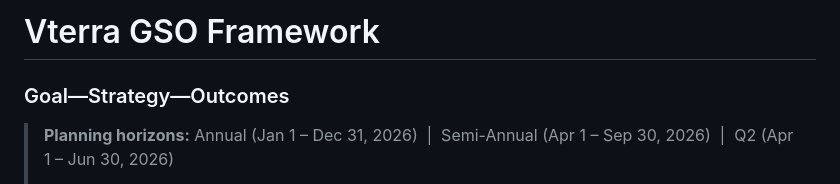
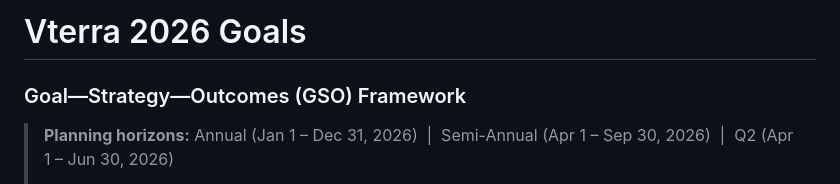
Before and after one commit to vterra-open/Vterra, a Markdown page: Vterra2026GSOs.md, the part around the change. GitHub-like rendering.

```diff
--- a/Vterra2026GSOs.md
+++ b/Vterra2026GSOs.md
@@ -1,5 +1,5 @@
-# Vterra GSO Framework
-### Goal—Strategy—Outcomes
+# Vterra 2026 Goals
+### Goal—Strategy—Outcomes (GSO) Framework
 
 > **Planning horizons:** Annual (Jan 1 – Dec 31, 2026) &nbsp;|&nbsp; Semi-Annual (Apr 1 – Sep 30, 2026) &nbsp;|&nbsp; Q2 (Apr 1 – Jun 30, 2026)
 >
```
